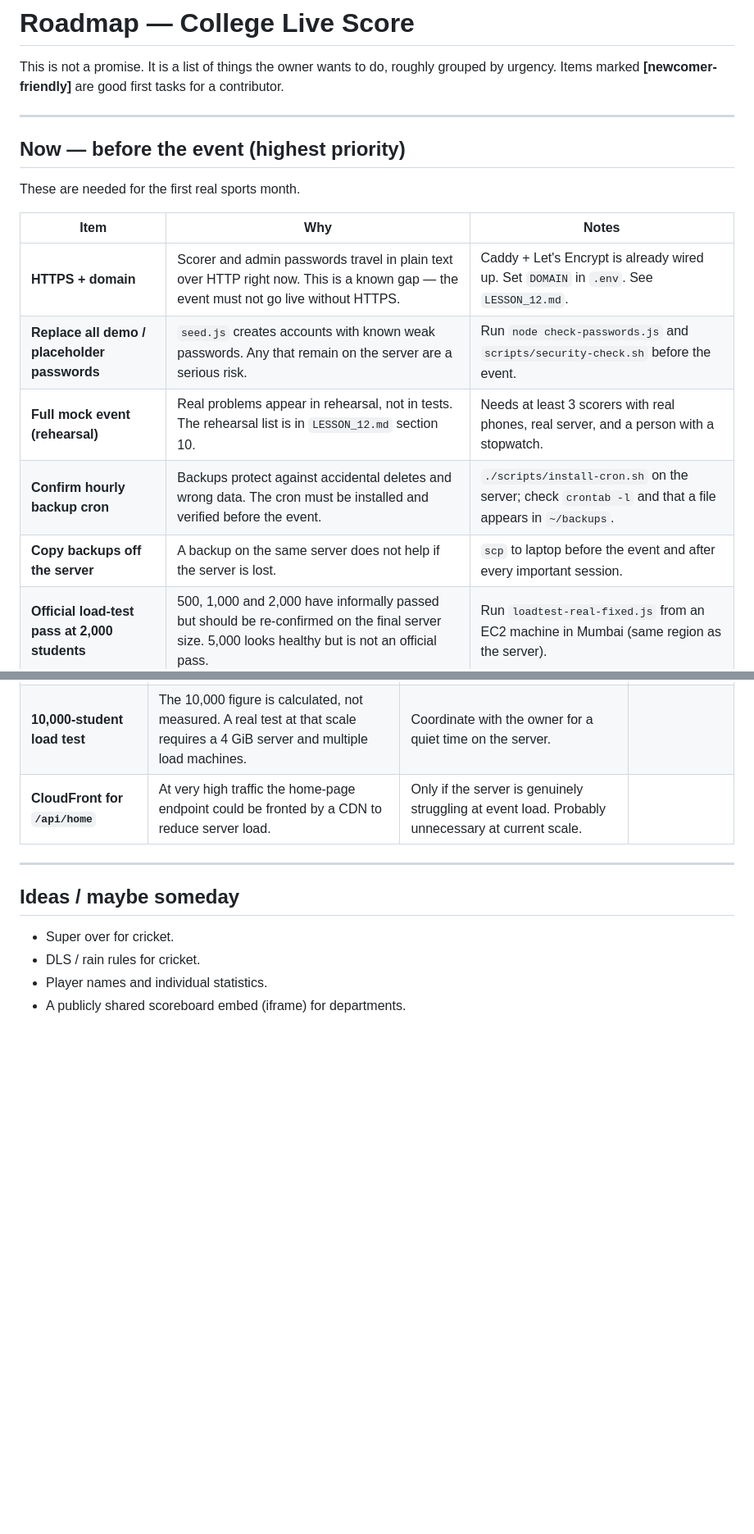
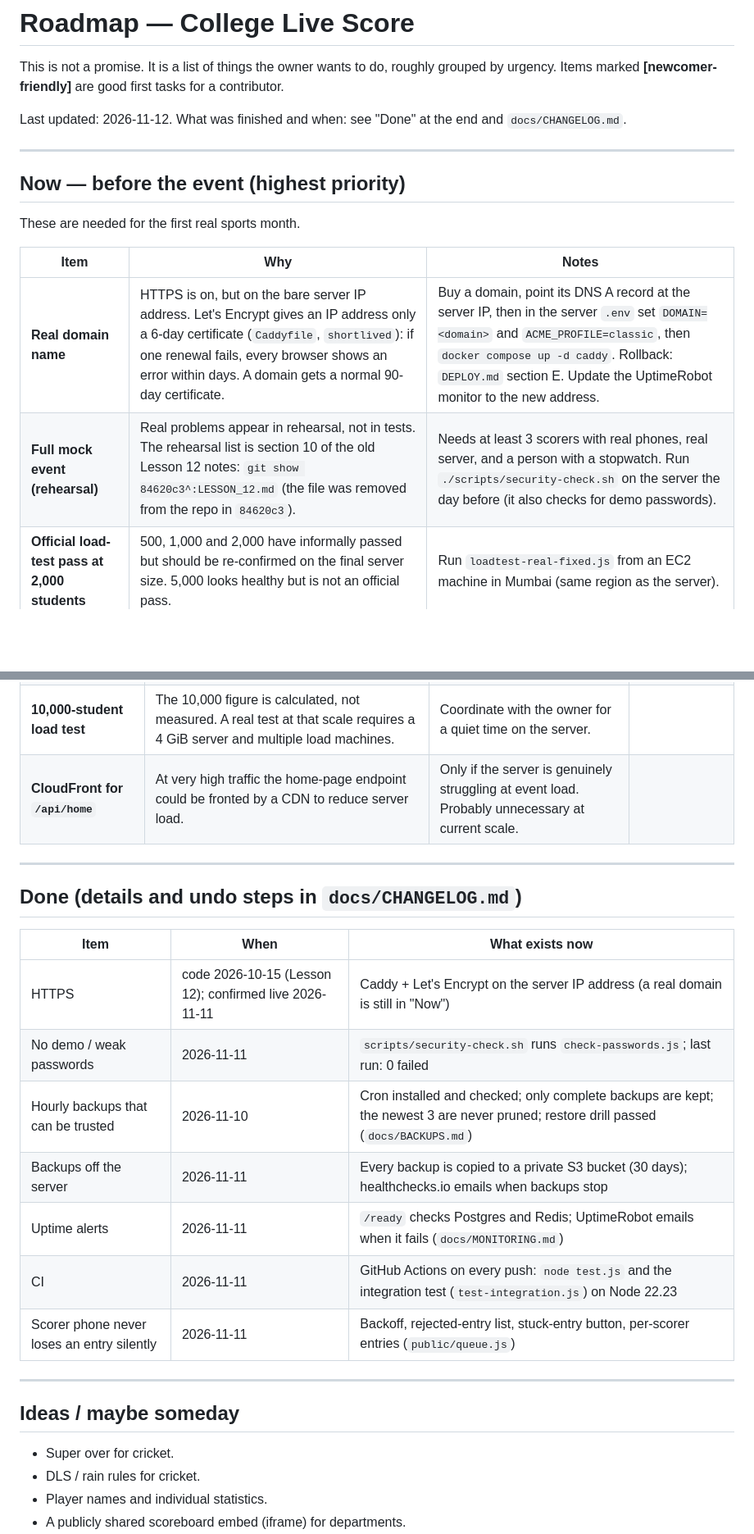
Before and after one commit to Paramvadhadiya500/dreamcometrue, a Markdown page: docs/ROADMAP.md, 2 parts joined by grey strips. Shown at 82% size. Drawn GitHub-style; blank space fills up the shorter version.

```diff
--- a/docs/ROADMAP.md
+++ b/docs/ROADMAP.md
@@ -1,6 +1,8 @@
 # Roadmap — College Live Score
 
 This is not a promise. It is a list of things the owner wants to do, roughly grouped by urgency. Items marked **[newcomer-friendly]** are good first tasks for a contributor.
+
+Last updated: 2026-11-12. What was finished and when: see "Done" at the end and `docs/CHANGELOG.md`.
 
 ---
 
@@ -10,11 +12,8 @@ These are needed for the first real sports month.
 
 | Item | Why | Notes |
 |---|---|---|
-| **HTTPS + domain** | Scorer and admin passwords travel in plain text over HTTP right now. This is a known gap — the event must not go live without HTTPS. | Caddy + Let's Encrypt is already wired up. Set `DOMAIN` in `.env`. See `LESSON_12.md`. |
-| **Replace all demo / placeholder passwords** | `seed.js` creates accounts with known weak passwords. Any that remain on the server are a serious risk. | Run `node check-passwords.js` and `scripts/security-check.sh` before the event. |
-| **Full mock event (rehearsal)** | Real problems appear in rehearsal, not in tests. The rehearsal list is in `LESSON_12.md` section 10. | Needs at least 3 scorers with real phones, real server, and a person with a stopwatch. |
-| **Confirm hourly backup cron** | Backups protect against accidental deletes and wrong data. The cron must be installed and verified before the event. | `./scripts/install-cron.sh` on the server; check `crontab -l` and that a file appears in `~/backups`. |
-| **Copy backups off the server** | A backup on the same server does not help if the server is lost. | `scp` to laptop before the event and after every important session. |
+| **Real domain name** | HTTPS is on, but on the bare server IP address. Let's Encrypt gives an IP address only a 6-day certificate (`Caddyfile`, `shortlived`): if one renewal fails, every browser shows an error within days. A domain gets a normal 90-day certificate. | Buy a domain, point its DNS A record at the server IP, then in the server `.env` set `DOMAIN=<domain>` and `ACME_PROFILE=classic`, then `docker compose up -d caddy`. Rollback: `DEPLOY.md` section E. Update the UptimeRobot monitor to the new address. |
+| **Full mock event (rehearsal)** | Real problems appear in rehearsal, not in tests. The rehearsal list is section 10 of the old Lesson 12 notes: `git show 84620c3^:LESSON_12.md` (the file was removed from the repo in `84620c3`). | Needs at least 3 scorers with real phones, real server, and a person with a stopwatch. Run `./scripts/security-check.sh` on the server the day before (it also checks for demo passwords). |
 | **Official load-test pass at 2,000 students** | 500, 1,000 and 2,000 have informally passed but should be re-confirmed on the final server size. 5,000 looks healthy but is not an official pass. | Run `loadtest-real-fixed.js` from an EC2 machine in Mumbai (same region as the server). |
 
 ---
@@ -54,6 +50,20 @@ These are important for a production-quality service but are not urgent for the
 
 ---
 
+## Done (details and undo steps in `docs/CHANGELOG.md`)
+
+| Item | When | What exists now |
+|---|---|---|
+| HTTPS | code 2026-10-15 (Lesson 12); confirmed live 2026-11-11 | Caddy + Let's Encrypt on the server IP address (a real domain is still in "Now") |
+| No demo / weak passwords | 2026-11-11 | `scripts/security-check.sh` runs `check-passwords.js`; last run: 0 failed |
+| Hourly backups that can be trusted | 2026-11-10 | Cron installed and checked; only complete backups are kept; the newest 3 are never pruned; restore drill passed (`docs/BACKUPS.md`) |
+| Backups off the server | 2026-11-11 | Every backup is copied to a private S3 bucket (30 days); healthchecks.io emails when backups stop |
+| Uptime alerts | 2026-11-11 | `/ready` checks Postgres and Redis; UptimeRobot emails when it fails (`docs/MONITORING.md`) |
+| CI | 2026-11-11 | GitHub Actions on every push: `node test.js` and the integration test (`test-integration.js`) on Node 22.23 |
+| Scorer phone never loses an entry silently | 2026-11-11 | Backoff, rejected-entry list, stuck-entry button, per-scorer entries (`public/queue.js`) |
+
+---
+
 ## Ideas / maybe someday
 
 - Super over for cricket.
```
Also changed, not shown: other parts of docs/ROADMAP.md (+3 -6 lines), docs/CHANGELOG.md (+6 -0 lines).
